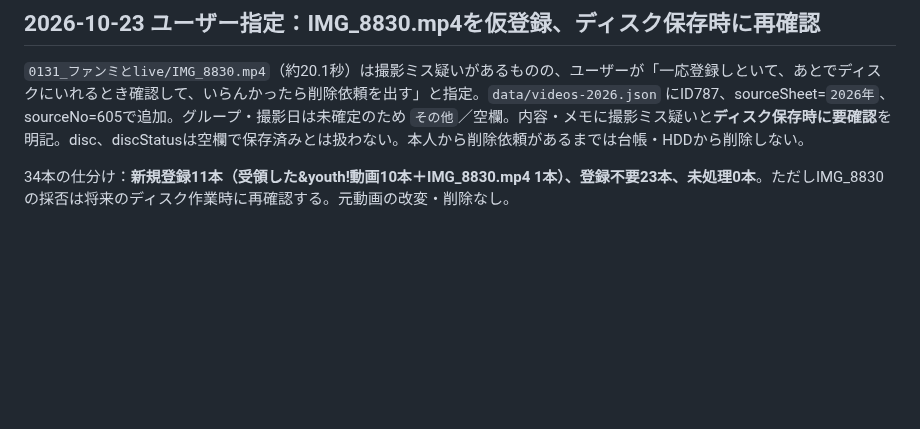
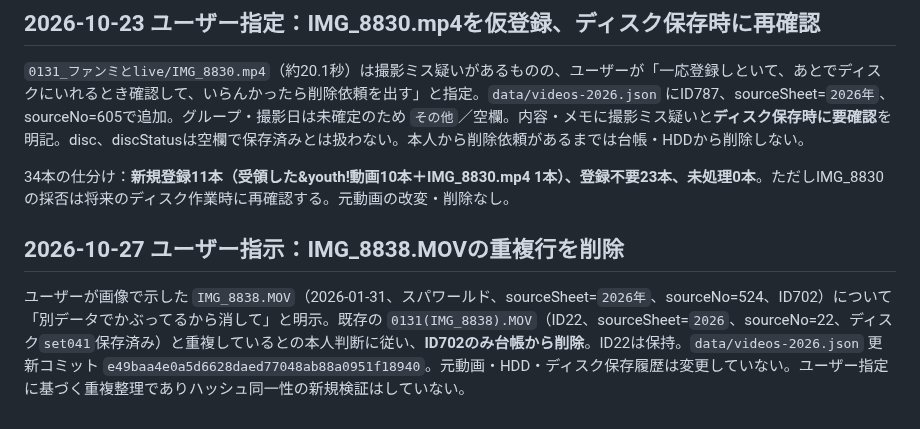
Before and after one commit to zinnbei1207/setsuna-video-archive, a Markdown page: docs/2026-review-queue.md, the part around the change. Drawn GitHub-style; blank space fills up the shorter version.

Commit message:
docs: record user-directed removal of duplicate IMG_8838 row

```diff
--- a/docs/2026-review-queue.md
+++ b/docs/2026-review-queue.md
@@ -416,3 +416,7 @@ Macで取得済みの `archive_probe_fixed_20261022_021339.zip` の個別レポ
 `0131_ファンミとlive/IMG_8830.mp4`（約20.1秒）は撮影ミス疑いがあるものの、ユーザーが「一応登録しといて、あとでディスクにいれるとき確認して、いらんかったら削除依頼を出す」と指定。`data/videos-2026.json` にID787、sourceSheet=`2026年`、sourceNo=605で追加。グループ・撮影日は未確定のため `その他`／空欄。内容・メモに撮影ミス疑いと**ディスク保存時に要確認**を明記。disc、discStatusは空欄で保存済みとは扱わない。本人から削除依頼があるまでは台帳・HDDから削除しない。
 
 34本の仕分け：**新規登録11本（受領した&youth!動画10本＋IMG_8830.mp4 1本）、登録不要23本、未処理0本**。ただしIMG_8830の採否は将来のディスク作業時に再確認する。元動画の改変・削除なし。
+
+## 2026-10-27 ユーザー指示：IMG_8838.MOVの重複行を削除
+
+ユーザーが画像で示した `IMG_8838.MOV`（2026-01-31、スパワールド、sourceSheet=`2026年`、sourceNo=524、ID702）について「別データでかぶってるから消して」と明示。既存の `0131(IMG_8838).MOV`（ID22、sourceSheet=`2026`、sourceNo=22、ディスク`set041`保存済み）と重複しているとの本人判断に従い、**ID702のみ台帳から削除**。ID22は保持。`data/videos-2026.json` 更新コミット `e49baa4e0a5d6628daed77048ab88a0951f18940`。元動画・HDD・ディスク保存履歴は変更していない。ユーザー指定に基づく重複整理でありハッシュ同一性の新規検証はしていない。
```
